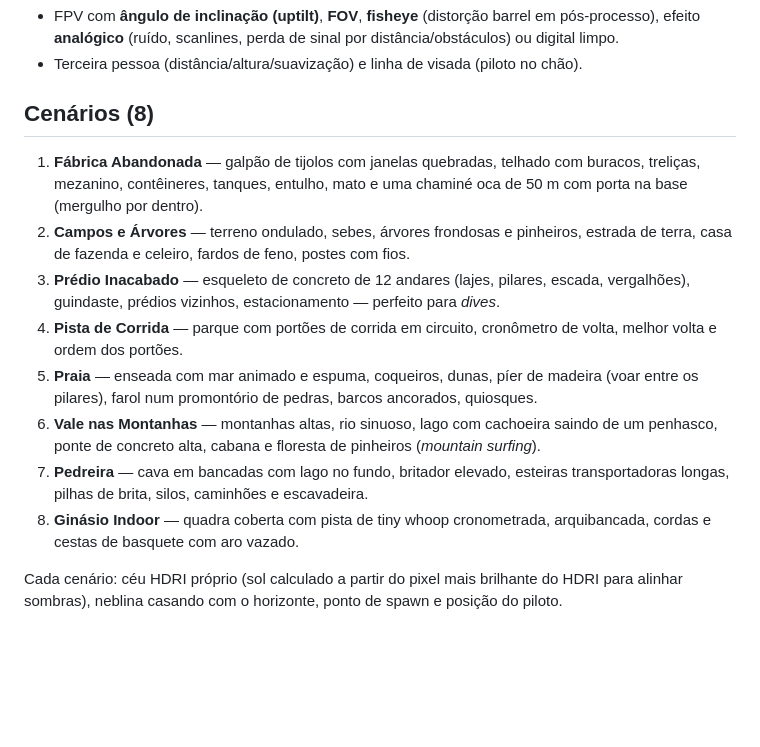
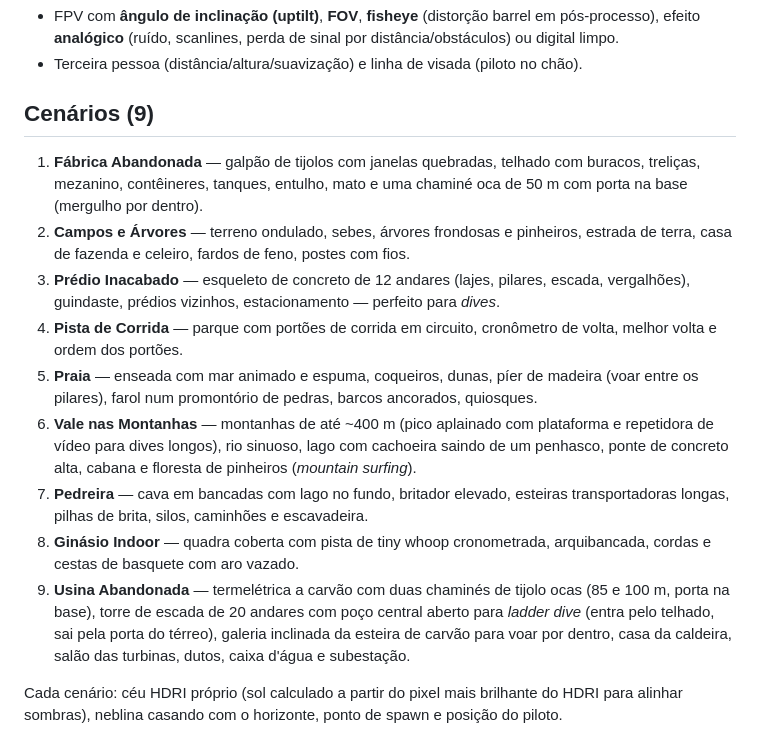
Before and after one commit to JoaoMarcos91/diveprop, a Markdown page: PROMPT.md, the part around the change. GitHub-like rendering; blank space fills up the shorter version.

```diff
--- a/PROMPT.md
+++ b/PROMPT.md
@@ -67,16 +67,17 @@ Simular um quadricóptero em X com passo fixo (padrão 500 Hz, configurável):
 - FPV com **ângulo de inclinação (uptilt)**, **FOV**, **fisheye** (distorção barrel em pós-processo), efeito **analógico** (ruído, scanlines, perda de sinal por distância/obstáculos) ou digital limpo.
 - Terceira pessoa (distância/altura/suavização) e linha de visada (piloto no chão).
 
-## Cenários (8)
+## Cenários (9)
 
 1. **Fábrica Abandonada** — galpão de tijolos com janelas quebradas, telhado com buracos, treliças, mezanino, contêineres, tanques, entulho, mato e uma chaminé oca de 50 m com porta na base (mergulho por dentro).
 2. **Campos e Árvores** — terreno ondulado, sebes, árvores frondosas e pinheiros, estrada de terra, casa de fazenda e celeiro, fardos de feno, postes com fios.
 3. **Prédio Inacabado** — esqueleto de concreto de 12 andares (lajes, pilares, escada, vergalhões), guindaste, prédios vizinhos, estacionamento — perfeito para *dives*.
 4. **Pista de Corrida** — parque com portões de corrida em circuito, cronômetro de volta, melhor volta e ordem dos portões.
 5. **Praia** — enseada com mar animado e espuma, coqueiros, dunas, píer de madeira (voar entre os pilares), farol num promontório de pedras, barcos ancorados, quiosques.
-6. **Vale nas Montanhas** — montanhas altas, rio sinuoso, lago com cachoeira saindo de um penhasco, ponte de concreto alta, cabana e floresta de pinheiros (*mountain surfing*).
+6. **Vale nas Montanhas** — montanhas de até ~400 m (pico aplainado com plataforma e repetidora de vídeo para dives longos), rio sinuoso, lago com cachoeira saindo de um penhasco, ponte de concreto alta, cabana e floresta de pinheiros (*mountain surfing*).
 7. **Pedreira** — cava em bancadas com lago no fundo, britador elevado, esteiras transportadoras longas, pilhas de brita, silos, caminhões e escavadeira.
 8. **Ginásio Indoor** — quadra coberta com pista de tiny whoop cronometrada, arquibancada, cordas e cestas de basquete com aro vazado.
+9. **Usina Abandonada** — termelétrica a carvão com duas chaminés de tijolo ocas (85 e 100 m, porta na base), torre de escada de 20 andares com poço central aberto para *ladder dive* (entra pelo telhado, sai pela porta do térreo), galeria inclinada da esteira de carvão para voar por dentro, casa da caldeira, salão das turbinas, dutos, caixa d'água e subestação.
 
 Cada cenário: céu HDRI próprio (sol calculado a partir do pixel mais brilhante do HDRI para alinhar sombras), neblina casando com o horizonte, ponto de spawn e posição do piloto.
 
```
Also changed, not shown: README.md (+4 -3 lines), docs/plant.jpg (added), docs/stairwell.jpg (added), docs/valley.jpg, public/assets/thumbs/plant.jpg (added), public/assets/thumbs/valley.jpg, 9 other files.
